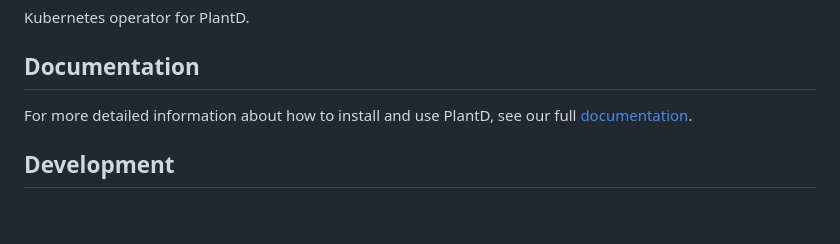
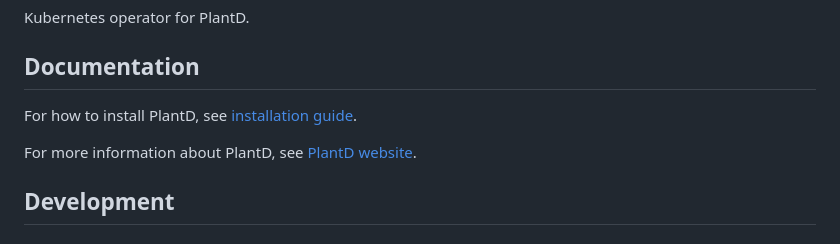
Before and after one commit to CarnegieMellon-PlantD/PlantD-operator, a Markdown page: README.md, the part around the change. Drawn GitHub-style; blank space fills up the shorter version.

Commit message:
docs: update README.md

```diff
--- a/README.md
+++ b/README.md
@@ -8,7 +8,9 @@ Kubernetes operator for PlantD.
 
 ## Documentation
 
-For more detailed information about how to install and use PlantD, see our full [documentation](https://plantd.org/docs/tutorial/concepts).
+For how to install PlantD, see [installation guide](https://plantd.org/docs/tutorial/installation/).
+
+For more information about PlantD, see [PlantD website](https://plantd.org).
 
 ## Development
 
```
